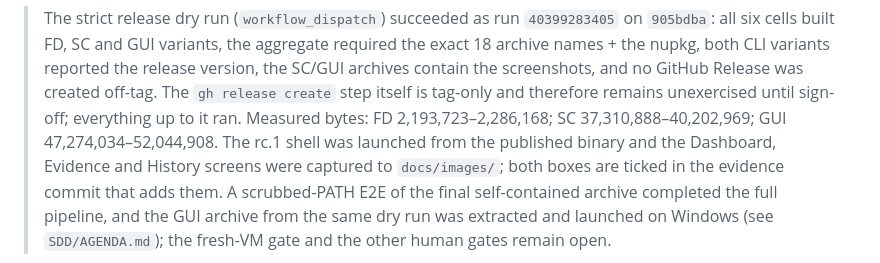
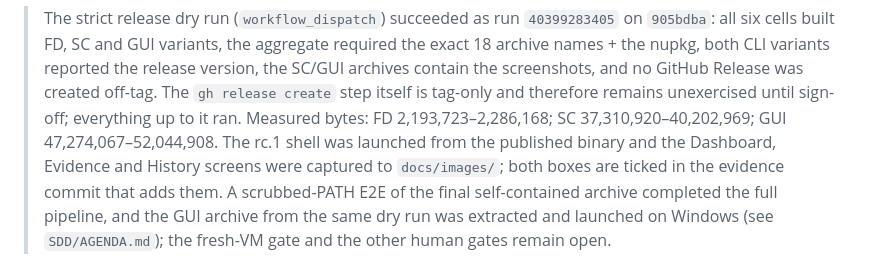
Before and after one commit to SudoScraTchY/coppice, a Markdown page: SDD/tasks/phase-4-v0.4-gui.md, the part around the change. GitHub-like rendering.

```diff
--- a/SDD/tasks/phase-4-v0.4-gui.md
+++ b/SDD/tasks/phase-4-v0.4-gui.md
@@ -92,7 +92,7 @@ Goal: thin Avalonia front-end plus the time dimension. Exit per 12-roadmap.
 > both CLI variants reported the release version, the SC/GUI archives contain the screenshots, and no
 > GitHub Release was created off-tag. The `gh release create` step itself is tag-only and therefore
 > remains unexercised until sign-off; everything up to it ran. Measured bytes: FD 2,193,723–2,286,168;
-> SC 37,310,888–40,202,969; GUI 47,274,034–52,044,908. The rc.1 shell was launched from the published
+> SC 37,310,920–40,202,969; GUI 47,274,067–52,044,908. The rc.1 shell was launched from the published
 > binary and the Dashboard, Evidence and History screens were captured to `docs/images/`; both boxes
 > are ticked in the evidence commit that adds them. A scrubbed-PATH E2E of the final self-contained
 > archive completed the full pipeline, and the GUI archive from the same dry run was extracted and
```
Also changed, not shown: docs/release-notes-v0.4.md (+4 -4 lines).
